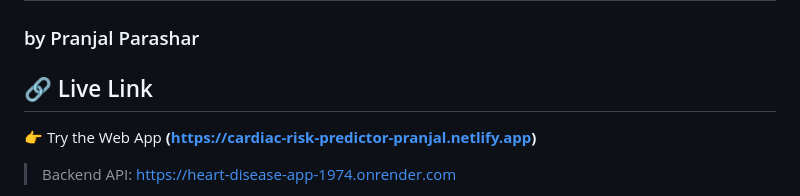
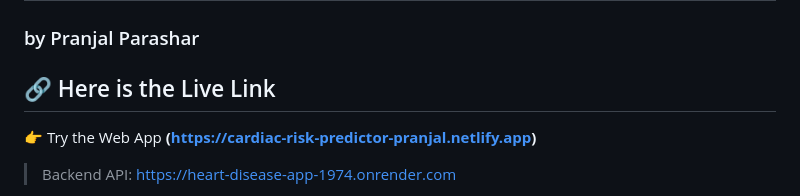
Before and after one commit to Pranjal007-AI/heart-disease-app, a Markdown page: README.md, the part around the change. Rendered like a GitHub page.

```diff
--- a/README.md
+++ b/README.md
@@ -2,7 +2,7 @@
 ### by Pranjal Parashar
 
 
-## 🔗 Live Link
+## 🔗 Here is the Live Link
 👉 Try the Web App **(https://cardiac-risk-predictor-pranjal.netlify.app)**
 
 > Backend API: https://heart-disease-app-1974.onrender.com
```
